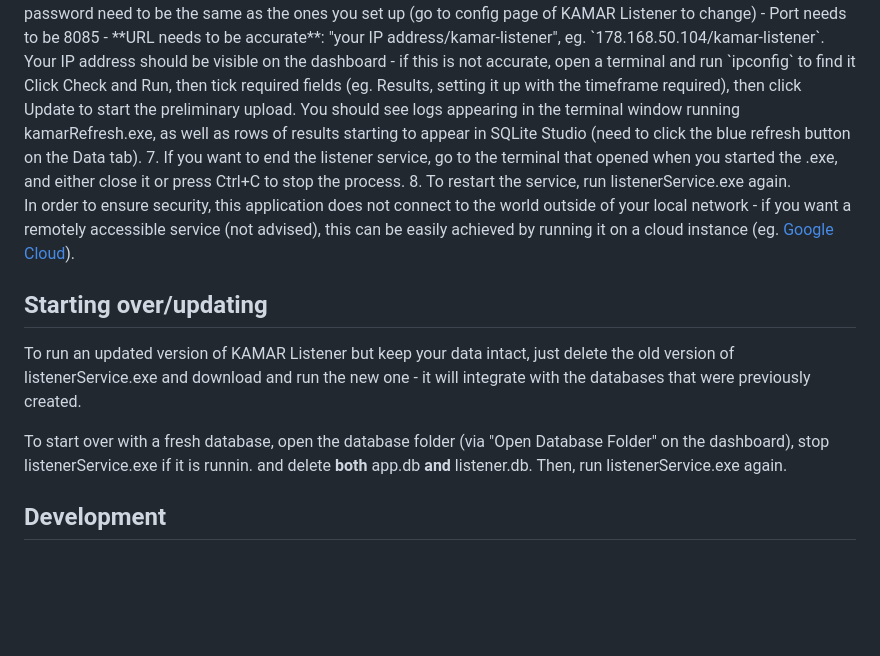
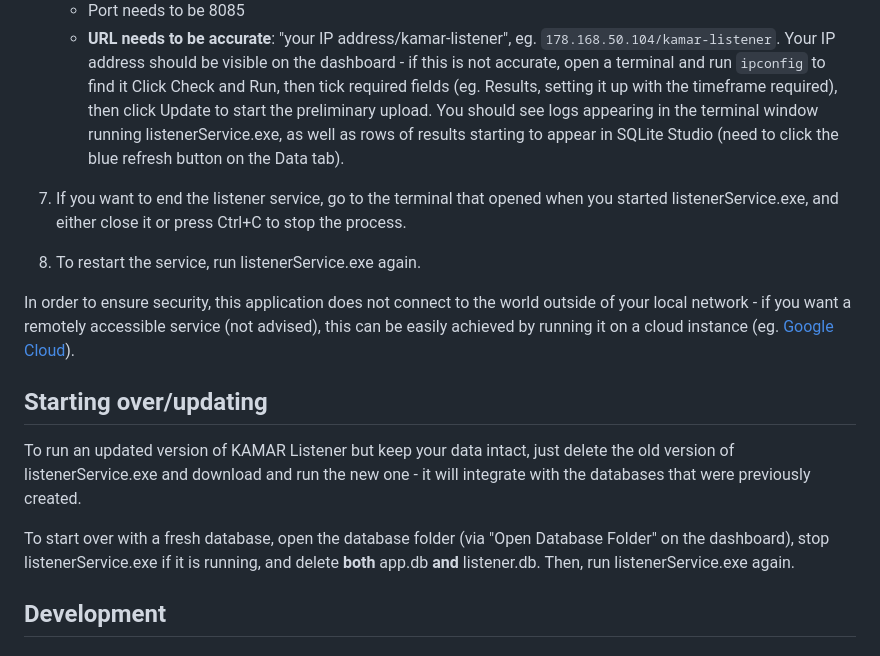
Before and after one commit to michaelcjefferson/kamar-listener, a Markdown page: README.md, the part around one of its changes. Rendered like a GitHub page; blank space fills up the shorter version.

Commit message:
Further formatting changes to readme

```diff
--- a/README.md
+++ b/README.md
@@ -43,8 +45,10 @@ These databases perpetuate - if you restart your computer or end KAMAR Listener,
     - Username and password need to be the same as the ones you set up (go to config page of KAMAR Listener to change)
     - Port needs to be 8085
     - **URL needs to be accurate**: "your IP address/kamar-listener", eg. `178.168.50.104/kamar-listener`. Your IP address should be visible on the dashboard - if this is not accurate, open a terminal and run `ipconfig` to find it
-Click Check and Run, then tick required fields (eg. Results, setting it up with the timeframe required), then click Update to start the preliminary upload. You should see logs appearing in the terminal window running kamarRefresh.exe, as well as rows of results starting to appear in SQLite Studio (need to click the blue refresh button on the Data tab).
-7. If you want to end the listener service, go to the terminal that opened when you started the .exe, and either close it or press Ctrl+C to stop the process.
+Click Check and Run, then tick required fields (eg. Results, setting it up with the timeframe required), then click Update to start the preliminary upload. You should see logs appearing in the terminal window running listenerService.exe, as well as rows of results starting to appear in SQLite Studio (need to click the blue refresh button on the Data tab).
+
+7. If you want to end the listener service, go to the terminal that opened when you started listenerService.exe, and either close it or press Ctrl+C to stop the process.
+
 8. To restart the service, run listenerService.exe again.
 
 In order to ensure security, this application does not connect to the world outside of your local network - if you want a remotely accessible service (not advised), this can be easily achieved by running it on a cloud instance (eg. [Google Cloud](https://console.cloud.google.com/)).
@@ -53,7 +57,7 @@ In order to ensure security, this application does not connect to the world outs
 To run an updated version of KAMAR Listener but keep your data intact, just delete the old version of listenerService.exe and download and run the new one - it will integrate with the databases that were previously created.
 
 
-To start over with a fresh database, open the database folder (via "Open Database Folder" on the dashboard), stop listenerService.exe if it is runnin. and delete **both** app.db **and** listener.db. Then, run listenerService.exe again.
+To start over with a fresh database, open the database folder (via "Open Database Folder" on the dashboard), stop listenerService.exe if it is running, and delete **both** app.db **and** listener.db. Then, run listenerService.exe again.
 
 ## Development
 ### Setting up your dev environment
```
Also changed, not shown: other parts of README.md (+9 -7 lines).
